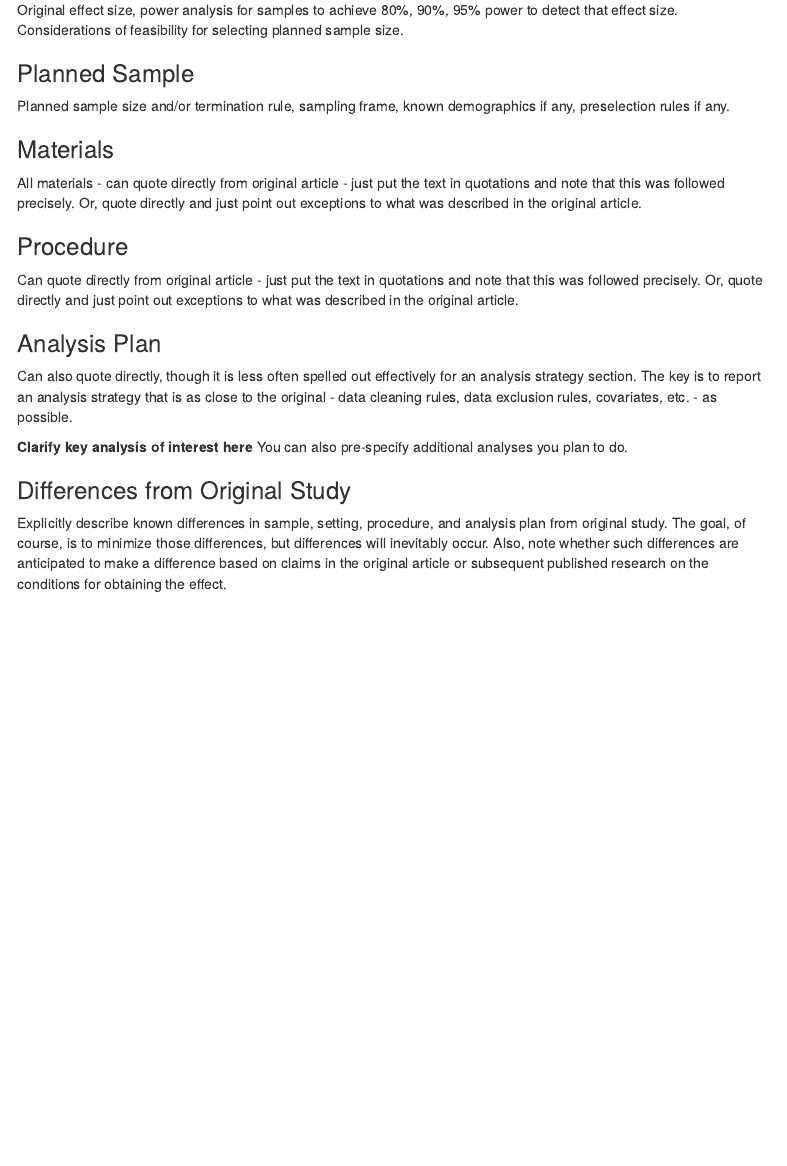
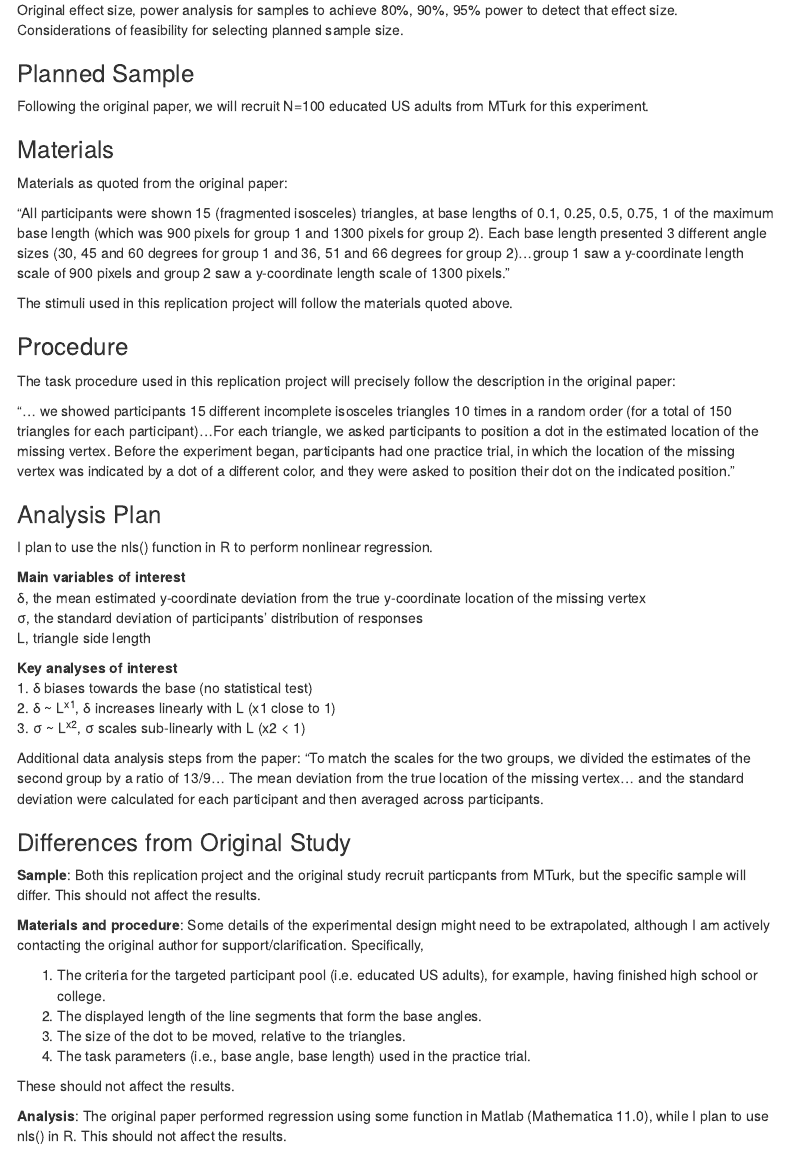
Before and after one commit to psych251/hart2018, an R Markdown document (writeup/replication_report.Rmd): the page in a window 1100 px wide, from 1020 px down. Rendered offline with R 4.5, knitr and Pandoc, with nearby package versions; menus at the side of the page are left out.

Commit message:
Add detailed methods to report

```diff
--- a/writeup/replication_report.Rmd
+++ b/writeup/replication_report.Rmd
@@ -43,25 +43,51 @@ Original effect size, power analysis for samples to achieve 80%, 90%, 95% power
 
 ### Planned Sample
 
-Planned sample size and/or termination rule, sampling frame, known demographics if any, preselection rules if any.
+Following the original paper, we will recruit N=100 educated US adults from MTurk for this experiment.
 
 ### Materials
+Materials as quoted from the original paper:
 
-All materials - can quote directly from original article - just put the text in quotations and note that this was followed precisely.  Or, quote directly and just point out exceptions to what was described in the original article.
+"All participants were shown 15 (fragmented isosceles) triangles, at base lengths of 0.1, 0.25, 0.5, 0.75, 1 of the maximum base length (which was 900 pixels for group 1 and 1300 pixels for group 2). Each base length presented 3 different angle sizes (30, 45 and 60 degrees for group 1 and 36, 51 and 66 degrees for group 2)...group 1 saw a y-coordinate length scale of 900 pixels and group 2 saw a y-coordinate length scale of 1300 pixels."
+
+The stimuli used in this replication project will follow the materials quoted above.
 
 ### Procedure
+The task procedure used in this replication project will precisely follow the description in the original paper:
 
-Can quote directly from original article - just put the text in quotations and note that this was followed precisely.  Or, quote directly and just point out exceptions to what was described in the original article.
+"... we showed participants 15 different incomplete isosceles triangles 10 times in a random order (for a total of 150 triangles for each participant)...For each triangle, we asked participants to position a dot in the estimated location of the missing vertex. Before the experiment began, participants had one practice trial, in which the location of the missing vertex was indicated by a dot of a different color, and they were asked to position their dot on the indicated position."
 
 ### Analysis Plan
 
-Can also quote directly, though it is less often spelled out effectively for an analysis strategy section.  The key is to report an analysis strategy that is as close to the original - data cleaning rules, data exclusion rules, covariates, etc. - as possible.
+I plan to use the nls() function in R to perform nonlinear regression.
 
-**Clarify key analysis of interest here**  You can also pre-specify additional analyses you plan to do.
+**Main variables of interest**
+δ, the mean estimated y-coordinate deviation from the true y-coordinate location of the missing vertex
+σ, the standard deviation of participants' distribution of responses
+L, triangle side length
+
+**Key analyses of interest**
+1. δ biases towards the base (no statistical test)
+2. δ ~ L<sup>x1</sup>, δ increases linearly with L (x1 close to 1)
+3. σ ~ L<sup>x2</sup>, σ scales sub-linearly with L (x2 < 1)
+
+Additional data analysis steps from the paper:
+"To match the scales for the two groups, we divided the estimates of the second group by a ratio of 13/9... The mean deviation from the true location of the missing vertex... and the standard deviation were calculated for each participant and then averaged across participants.
 
 ### Differences from Original Study
 
-Explicitly describe known differences in sample, setting, procedure, and analysis plan from original study.  The goal, of course, is to minimize those differences, but differences will inevitably occur.  Also, note whether such differences are anticipated to make a difference based on claims in the original article or subsequent published research on the conditions for obtaining the effect.
+**Sample**: Both this replication project and the original study recruit particpants from MTurk, but the specific sample will differ. This should not affect the results.
+
+**Materials and procedure**: Some details of the experimental design might need to be extrapolated, although I am actively contacting the original author for support/clarification. Specifically,
+
+1. The criteria for the targeted participant pool (i.e. educated US adults), for example, having finished high school or college.
+2. The displayed length of the line segments that form the base angles.
+3. The size of the dot to be moved, relative to the triangles.
+4. The task parameters (i.e., base angle, base length) used in the practice trial.
+
+These should not affect the results.
+
+**Analysis**: The original paper performed regression using some function in Matlab (Mathematica 11.0), while I plan to use nls() in R. This should not affect the results.
 
 ### Methods Addendum (Post Data Collection)
 
```
